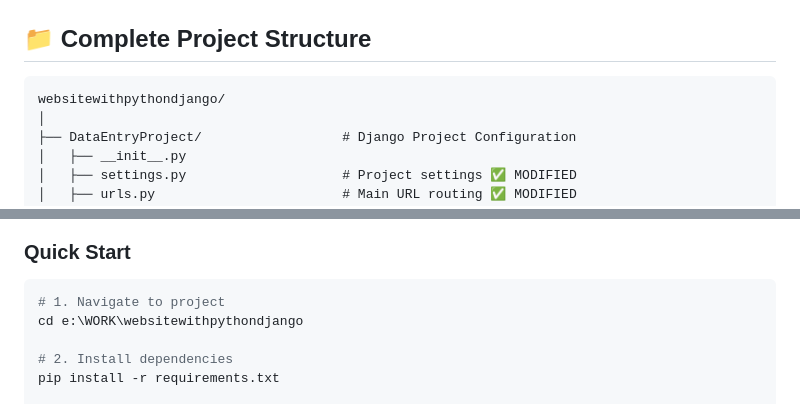
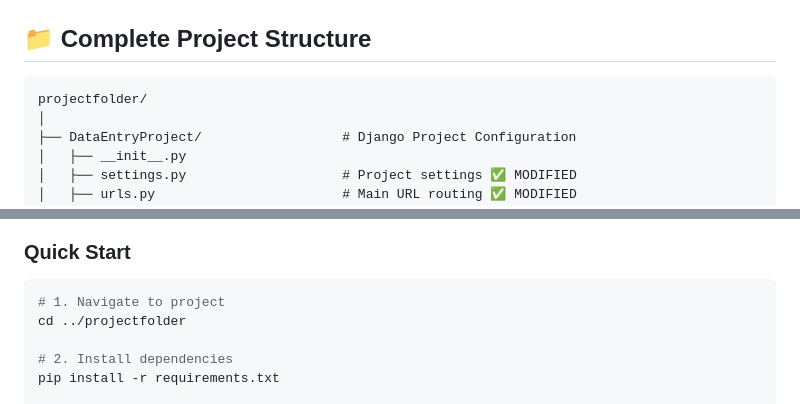
Before and after one commit to zachary-adam/Django-Web-Application, a Markdown page: PROJECT_SUMMARY.md, 2 parts joined by grey strips. Drawn GitHub-style.

Commit message:
Revise project folder path and settings location
Updated project folder structure and quick start instructions.

````diff
--- a/PROJECT_SUMMARY.md
+++ b/PROJECT_SUMMARY.md
@@ -226,7 +226,7 @@ Text Secondary: #cbd5e1
 ## 📁 Complete Project Structure
 
 ```
-websitewithpythondjango/
+projectfolder/
 │
 ├── DataEntryProject/                  # Django Project Configuration
 │   ├── __init__.py
@@ -289,7 +289,7 @@ websitewithpythondjango/
 
 ```bash
 # 1. Navigate to project
-cd e:\WORK\websitewithpythondjango
+cd ../projectfolder
 
 # 2. Install dependencies
 pip install -r requirements.txt
````
